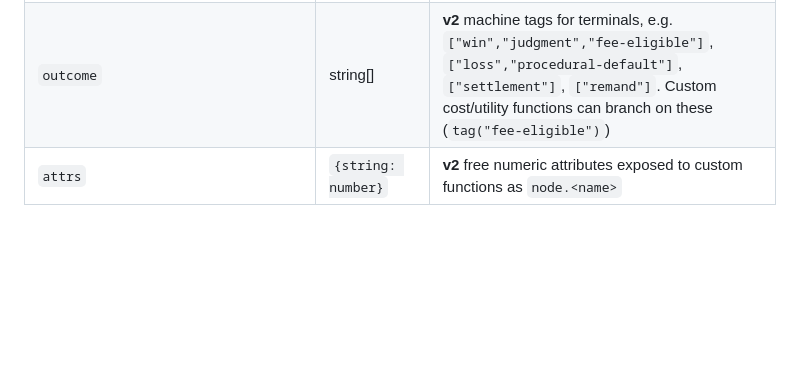
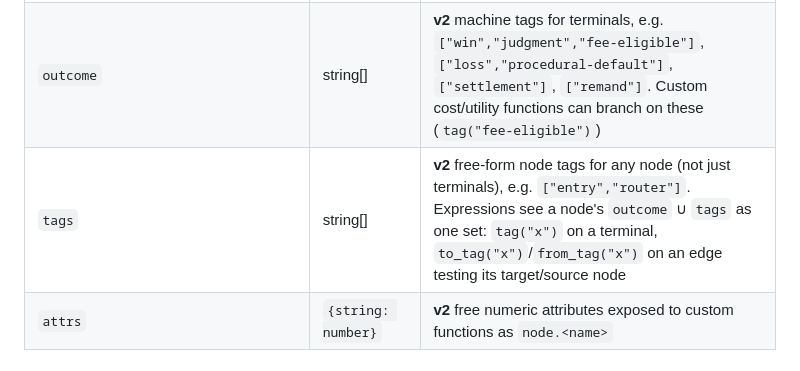
Before and after one commit to davidawad/litgraph, a Markdown page: docs/PACK_SCHEMA.md, the part around the change. Rendered like a GitHub page; blank space fills up the shorter version.

Commit message:
chore(auto-commit): edit docs/PACK_SCHEMA.md
Auto-Commit-Writer: claude-code-96222-s93f3230b_a465_419a_8bf8_df3913d530f8-t93f3230b_a465_419a_8bf8_df3913d530f8_jsonl
Auto-Commit-Agent: claude-code
Auto-Commit-Pid: 96222
Auto-Commit-Session: 93f3230b-a465-419a-8bf8-df3913d530f8
Auto-Commit-Transcript: 93f3230b-a465-419a-8bf8-df3913d530f8.jsonl
Auto-Commit-Concurrent-Writer-Warning: true

```diff
--- a/docs/PACK_SCHEMA.md
+++ b/docs/PACK_SCHEMA.md
@@ -36,6 +36,7 @@ are fallbacks.
 | `cite`, `note`, `group`, `valence` (`good`/`caution`/`bad`/`neutral`), `courtListenerUrl` | | as v1 |
 | `payoff` | number (USD) | **v2**, terminals only. Value of ending here **from the protagonist's (role `self`) perspective**, before costs already spent. Authored payoffs beat the engine's label heuristic, which only understands patent-prosecution vocabulary |
 | `outcome` | string[] | **v2** machine tags for terminals, e.g. `["win","judgment","fee-eligible"]`, `["loss","procedural-default"]`, `["settlement"]`, `["remand"]`. Custom cost/utility functions can branch on these (`tag("fee-eligible")`) |
+| `tags` | string[] | **v2** free-form node tags for any node (not just terminals), e.g. `["entry","router"]`. Expressions see a node's `outcome` ∪ `tags` as one set: `tag("x")` on a terminal, `to_tag("x")`/`from_tag("x")` on an edge testing its target/source node |
 | `attrs` | `{string: number}` | **v2** free numeric attributes exposed to custom functions as `node.<name>` |
 
 ## Edges
```
